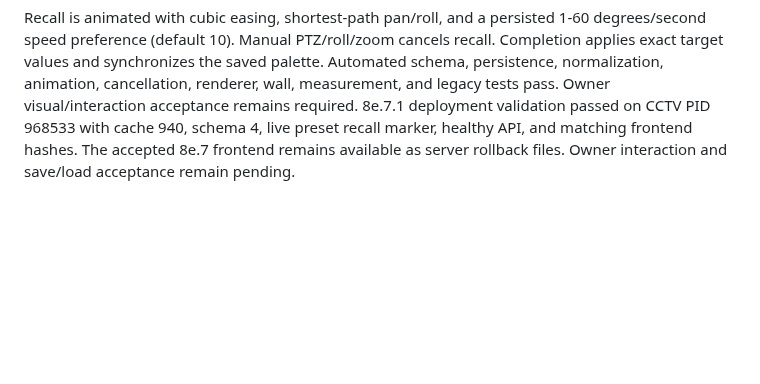
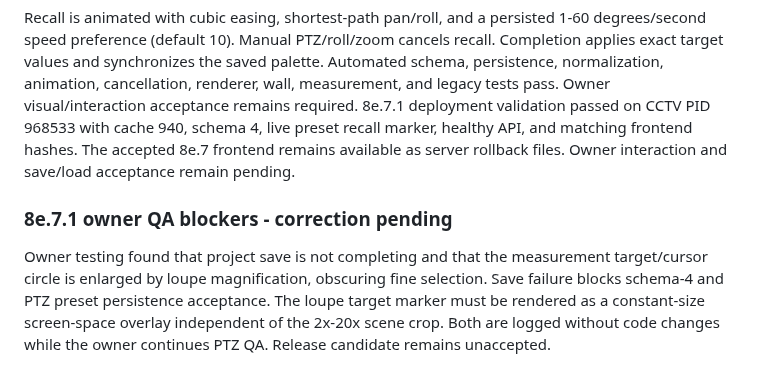
Before and after one commit to felipegbir/3D-CCTV-Simulator, a Markdown page: AUDIT_8E.md, the part around the change. GitHub-like rendering; blank space fills up the shorter version.

```diff
--- a/AUDIT_8E.md
+++ b/AUDIT_8E.md
@@ -239,3 +239,6 @@ Schema 4 adds fully persisted per-camera preset collections. The shared manager
 
 Recall is animated with cubic easing, shortest-path pan/roll, and a persisted 1-60 degrees/second speed preference (default 10). Manual PTZ/roll/zoom cancels recall. Completion applies exact target values and synchronizes the saved palette. Automated schema, persistence, normalization, animation, cancellation, renderer, wall, measurement, and legacy tests pass. Owner visual/interaction acceptance remains required.
 8e.7.1 deployment validation passed on CCTV PID 968533 with cache 940, schema 4, live preset recall marker, healthy API, and matching frontend hashes. The accepted 8e.7 frontend remains available as server rollback files. Owner interaction and save/load acceptance remain pending.
+### 8e.7.1 owner QA blockers - correction pending
+
+Owner testing found that project save is not completing and that the measurement target/cursor circle is enlarged by loupe magnification, obscuring fine selection. Save failure blocks schema-4 and PTZ preset persistence acceptance. The loupe target marker must be rendered as a constant-size screen-space overlay independent of the 2x-20x scene crop. Both are logged without code changes while the owner continues PTZ QA. Release candidate remains unaccepted.
```
Also changed, not shown: releases/8e.7.1.md (+8 -0 lines).
